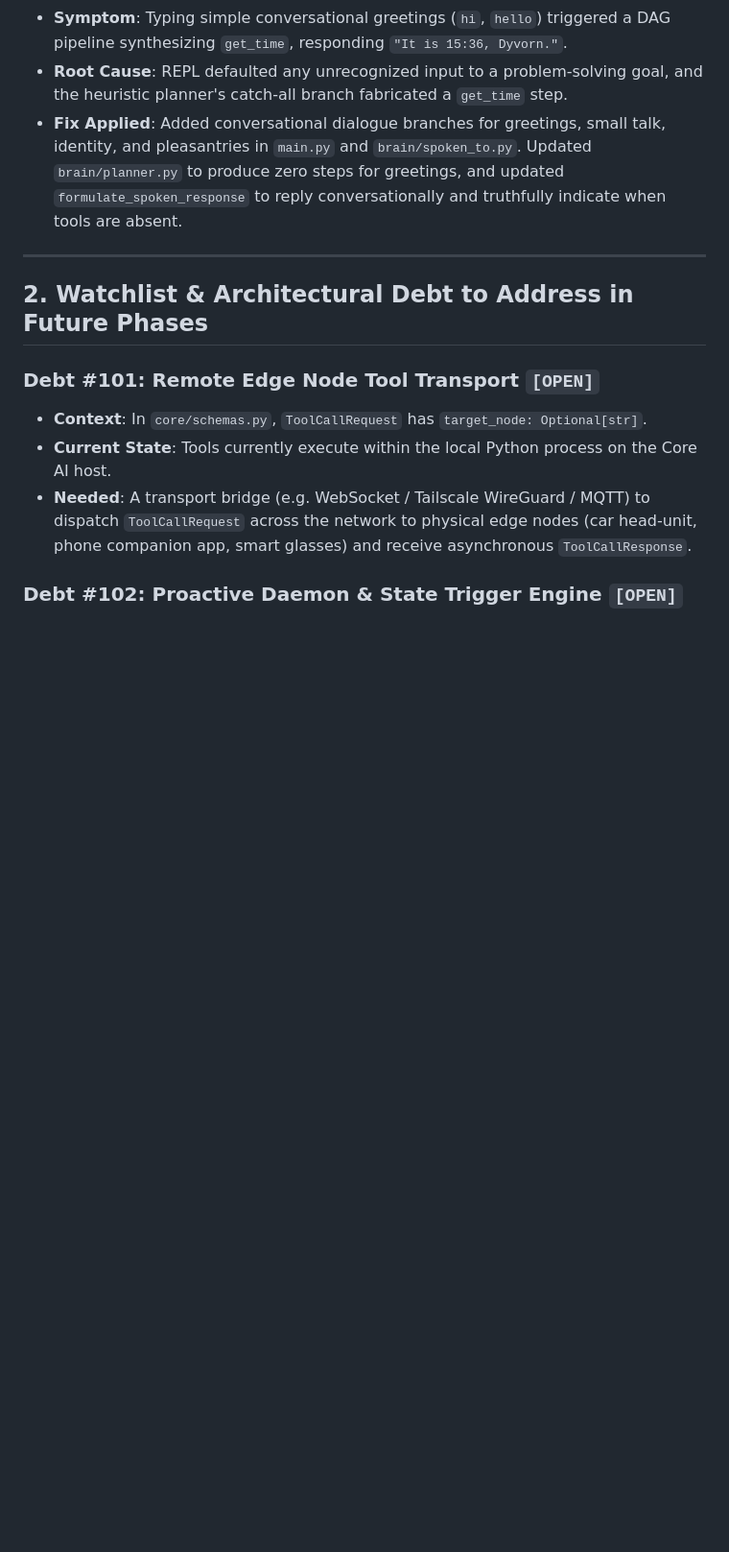
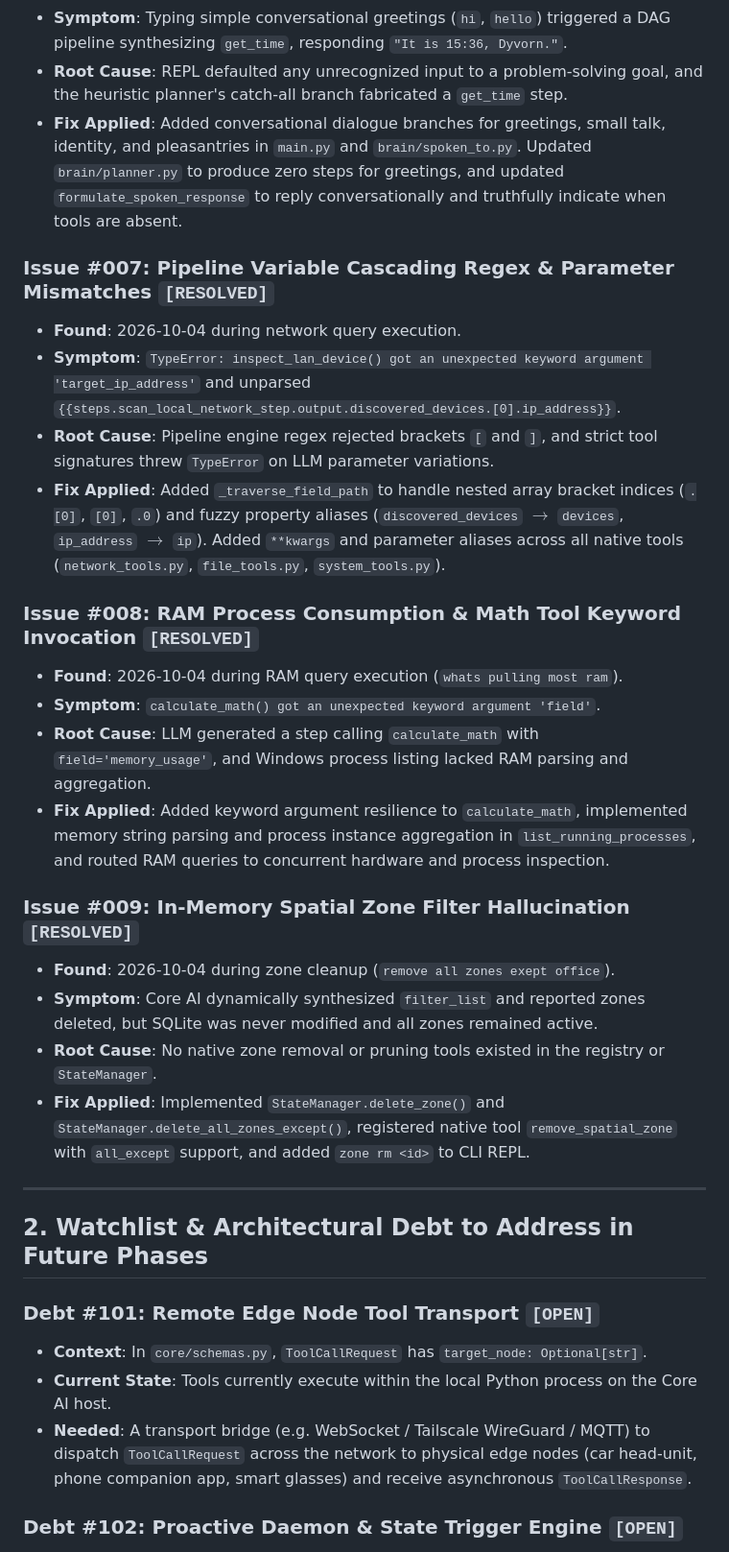
Before and after one commit to Dyvorn/Core-AI, a Markdown page: docs/PROBLEMS_AND_DEBT.md, the part around the change. Shown at 96% size. Drawn GitHub-style; blank space fills up the shorter version.

Commit message:
docs: update PROBLEMS_AND_DEBT.md with issues #007, #008, and #009

```diff
--- a/docs/PROBLEMS_AND_DEBT.md
+++ b/docs/PROBLEMS_AND_DEBT.md
@@ -49,6 +49,24 @@
 - **Symptom**: Typing simple conversational greetings (`hi`, `hello`) triggered a DAG pipeline synthesizing `get_time`, responding `"It is 15:36, Dyvorn."`.
 - **Root Cause**: REPL defaulted any unrecognized input to a problem-solving goal, and the heuristic planner's catch-all branch fabricated a `get_time` step.
 - **Fix Applied**: Added conversational dialogue branches for greetings, small talk, identity, and pleasantries in `main.py` and `brain/spoken_to.py`. Updated `brain/planner.py` to produce zero steps for greetings, and updated `formulate_spoken_response` to reply conversationally and truthfully indicate when tools are absent.
+
+### Issue #007: Pipeline Variable Cascading Regex & Parameter Mismatches `[RESOLVED]`
+- **Found**: 2026-10-04 during network query execution.
+- **Symptom**: `TypeError: inspect_lan_device() got an unexpected keyword argument 'target_ip_address'` and unparsed `{{steps.scan_local_network_step.output.discovered_devices.[0].ip_address}}`.
+- **Root Cause**: Pipeline engine regex rejected brackets `[` and `]`, and strict tool signatures threw `TypeError` on LLM parameter variations.
+- **Fix Applied**: Added `_traverse_field_path` to handle nested array bracket indices (`.[0]`, `[0]`, `.0`) and fuzzy property aliases (`discovered_devices` $\to$ `devices`, `ip_address` $\to$ `ip`). Added `**kwargs` and parameter aliases across all native tools (`network_tools.py`, `file_tools.py`, `system_tools.py`).
+
+### Issue #008: RAM Process Consumption & Math Tool Keyword Invocation `[RESOLVED]`
+- **Found**: 2026-10-04 during RAM query execution (`whats pulling most ram`).
+- **Symptom**: `calculate_math() got an unexpected keyword argument 'field'`.
+- **Root Cause**: LLM generated a step calling `calculate_math` with `field='memory_usage'`, and Windows process listing lacked RAM parsing and aggregation.
+- **Fix Applied**: Added keyword argument resilience to `calculate_math`, implemented memory string parsing and process instance aggregation in `list_running_processes`, and routed RAM queries to concurrent hardware and process inspection.
+
+### Issue #009: In-Memory Spatial Zone Filter Hallucination `[RESOLVED]`
+- **Found**: 2026-10-04 during zone cleanup (`remove all zones exept office`).
+- **Symptom**: Core AI dynamically synthesized `filter_list` and reported zones deleted, but SQLite was never modified and all zones remained active.
+- **Root Cause**: No native zone removal or pruning tools existed in the registry or `StateManager`.
+- **Fix Applied**: Implemented `StateManager.delete_zone()` and `StateManager.delete_all_zones_except()`, registered native tool `remove_spatial_zone` with `all_except` support, and added `zone rm <id>` to CLI REPL.
 
 ---
 
```
